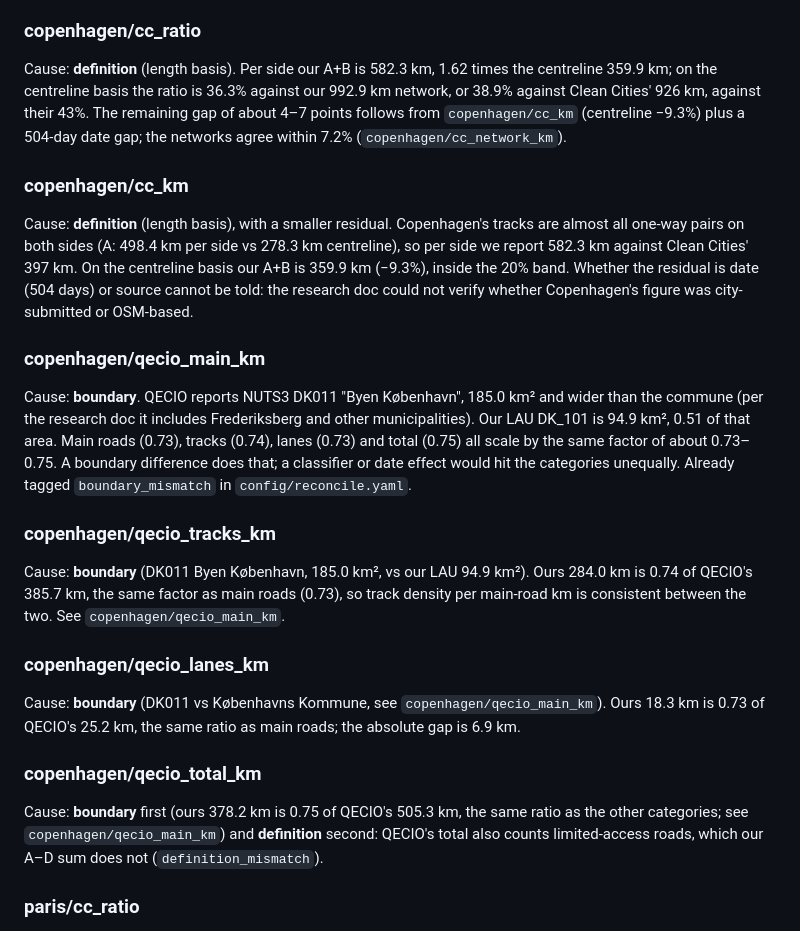
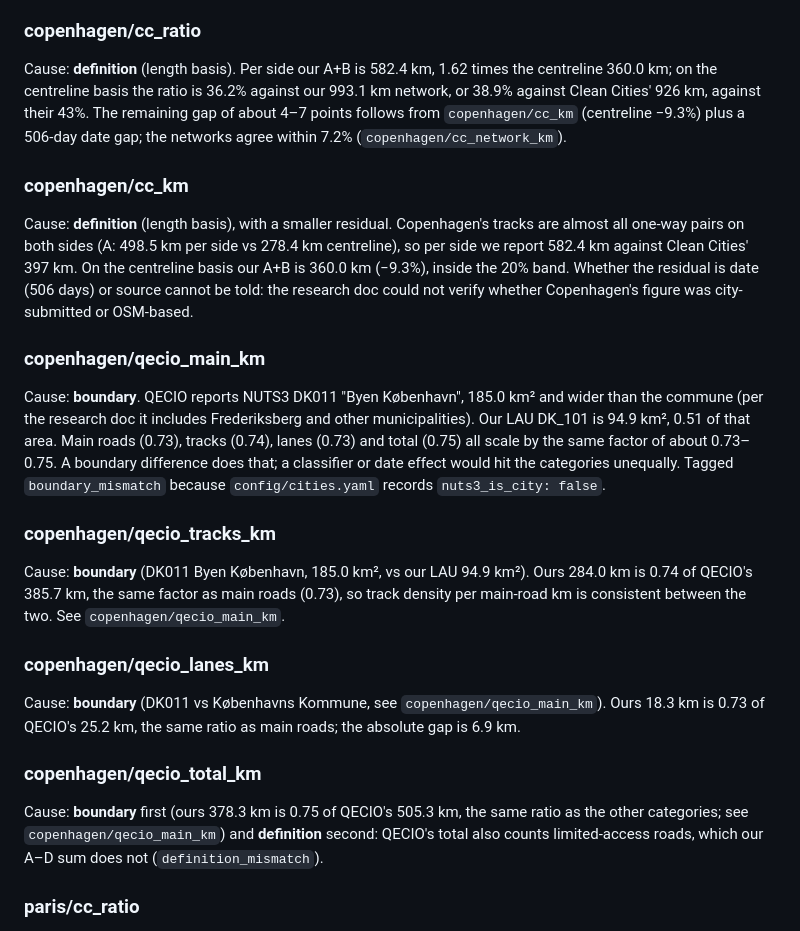
Before and after one commit to senzelden/velometer, a Markdown page: docs/reconciliation.md, the part around the change. Drawn GitHub-style.

Commit message:
docs(m5): explanations for dk
Assisted-by: Claude:claude-opus-5-5

```diff
--- a/docs/reconciliation.md
+++ b/docs/reconciliation.md
@@ -458,17 +458,17 @@ much), because most Berlin tracks are one-way tracks on both sides of the road.
 (506 days) is within the noise of this comparison.
 
 ### copenhagen/cc_ratio
-Cause: **definition** (length basis). Per side our A+B is 582.3 km, 1.62 times the
-centreline 359.9 km; on the centreline basis the ratio is 36.3% against our 992.9 km network,
+Cause: **definition** (length basis). Per side our A+B is 582.4 km, 1.62 times the
+centreline 360.0 km; on the centreline basis the ratio is 36.2% against our 993.1 km network,
 or 38.9% against Clean Cities' 926 km, against their 43%. The remaining gap of about 4–7
-points follows from `copenhagen/cc_km` (centreline −9.3%) plus a 504-day date gap; the
+points follows from `copenhagen/cc_km` (centreline −9.3%) plus a 506-day date gap; the
 networks agree within 7.2% (`copenhagen/cc_network_km`).
 
 ### copenhagen/cc_km
 Cause: **definition** (length basis), with a smaller residual. Copenhagen's tracks are almost
-all one-way pairs on both sides (A: 498.4 km per side vs 278.3 km centreline), so per side we
-report 582.3 km against Clean Cities' 397 km. On the centreline basis our A+B is 359.9 km
-(−9.3%), inside the 20% band. Whether the residual is date (504 days) or source cannot be told:
+all one-way pairs on both sides (A: 498.5 km per side vs 278.4 km centreline), so per side we
+report 582.4 km against Clean Cities' 397 km. On the centreline basis our A+B is 360.0 km
+(−9.3%), inside the 20% band. Whether the residual is date (506 days) or source cannot be told:
 the research doc could not verify whether Copenhagen's figure was city-submitted or OSM-based.
 
 ### copenhagen/qecio_main_km
@@ -476,8 +476,8 @@ Cause: **boundary**. QECIO reports NUTS3 DK011 "Byen København", 185.0 km² and
 commune (per the research doc it includes Frederiksberg and other municipalities). Our LAU
 DK_101 is 94.9 km², 0.51 of that area. Main roads (0.73), tracks (0.74), lanes (0.73) and
 total (0.75) all scale by the same factor of about 0.73–0.75. A boundary difference does that;
-a classifier or date effect would hit the categories unequally. Already tagged
-`boundary_mismatch` in `config/reconcile.yaml`.
+a classifier or date effect would hit the categories unequally. Tagged
+`boundary_mismatch` because `config/cities.yaml` records `nuts3_is_city: false`.
 
 ### copenhagen/qecio_tracks_km
 Cause: **boundary** (DK011 Byen København, 185.0 km², vs our LAU 94.9 km²). Ours 284.0 km is
@@ -489,7 +489,7 @@ Cause: **boundary** (DK011 vs Københavns Kommune, see `copenhagen/qecio_main_km
 18.3 km is 0.73 of QECIO's 25.2 km, the same ratio as main roads; the absolute gap is 6.9 km.
 
 ### copenhagen/qecio_total_km
-Cause: **boundary** first (ours 378.2 km is 0.75 of QECIO's 505.3 km, the same ratio as the
+Cause: **boundary** first (ours 378.3 km is 0.75 of QECIO's 505.3 km, the same ratio as the
 other categories; see `copenhagen/qecio_main_km`) and **definition** second: QECIO's total also
 counts limited-access roads, which our A–D sum does not (`definition_mismatch`).
 
```
